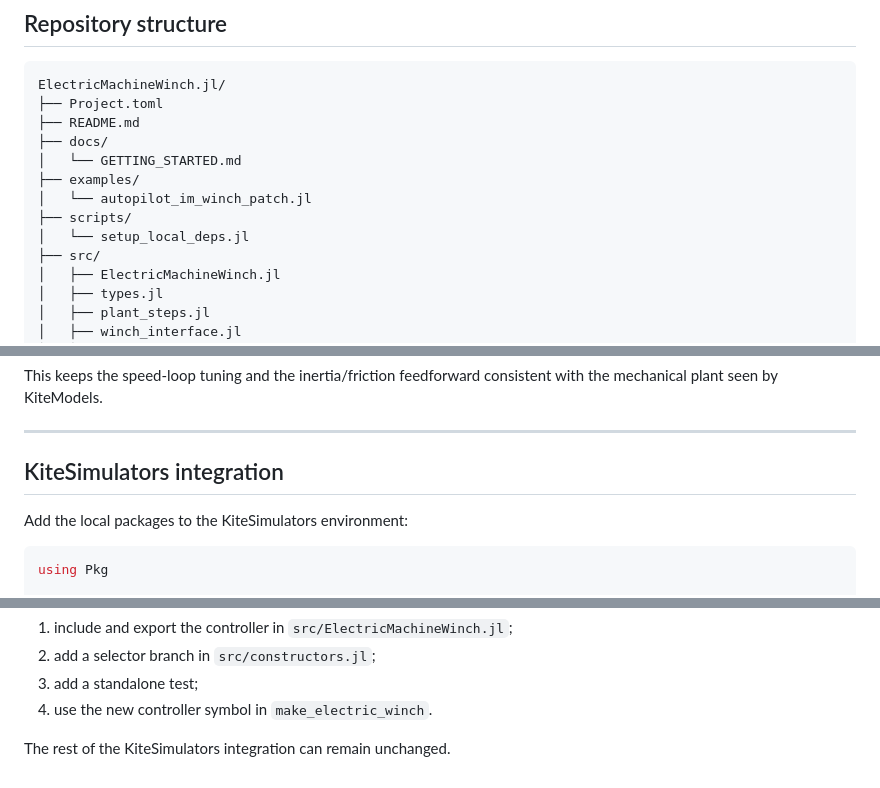
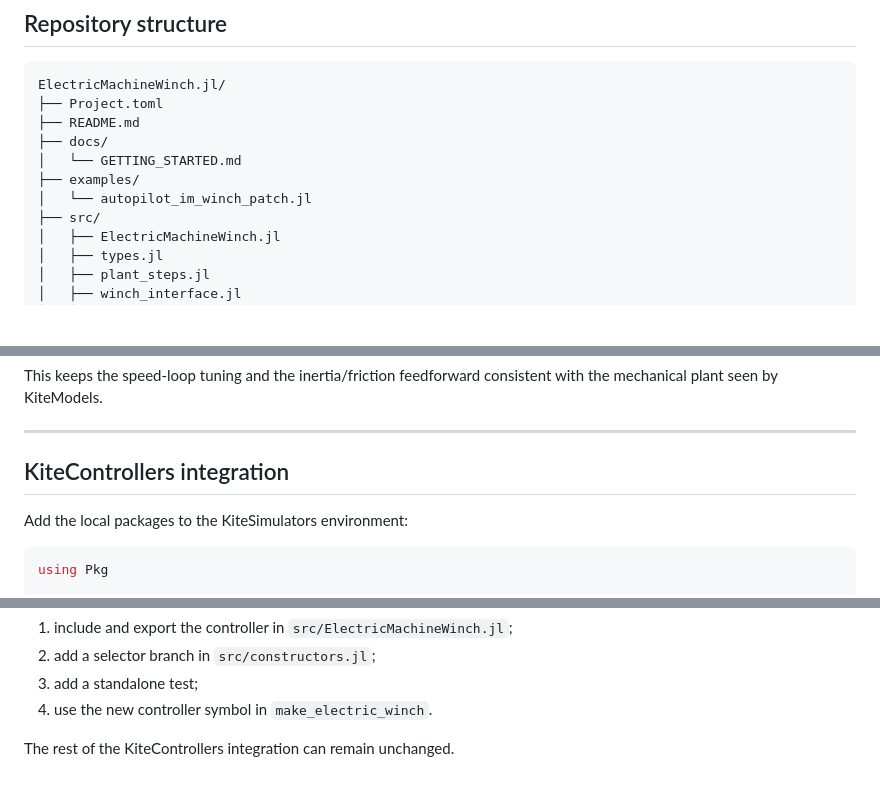
Before and after one commit to c-nicomar/ElectricMachineWinch.jl, a Markdown page: README.md, 3 parts joined by grey strips. Rendered like a GitHub page; blank space fills up the shorter version.

```diff
--- a/README.md
+++ b/README.md
@@ -243,8 +236,6 @@ ElectricMachineWinch.jl/
 │   └── GETTING_STARTED.md
 ├── examples/
 │   └── autopilot_im_winch_patch.jl
-├── scripts/
-│   └── setup_local_deps.jl
 ├── src/
 │   ├── ElectricMachineWinch.jl
 │   ├── types.jl
@@ -439,7 +408,7 @@ This keeps the speed-loop tuning and the inertia/friction feedforward consistent
 
 ---
 
-## KiteSimulators integration
+## KiteControllers integration
 
 Add the local packages to the KiteSimulators environment:
 
@@ -685,4 +654,4 @@ Then:
 3. add a standalone test;
 4. use the new controller symbol in `make_electric_winch`.
 
-The rest of the KiteSimulators integration can remain unchanged.
+The rest of the KiteControllers integration can remain unchanged.
```
Also changed, not shown: other parts of README.md (+3 -32 lines).
